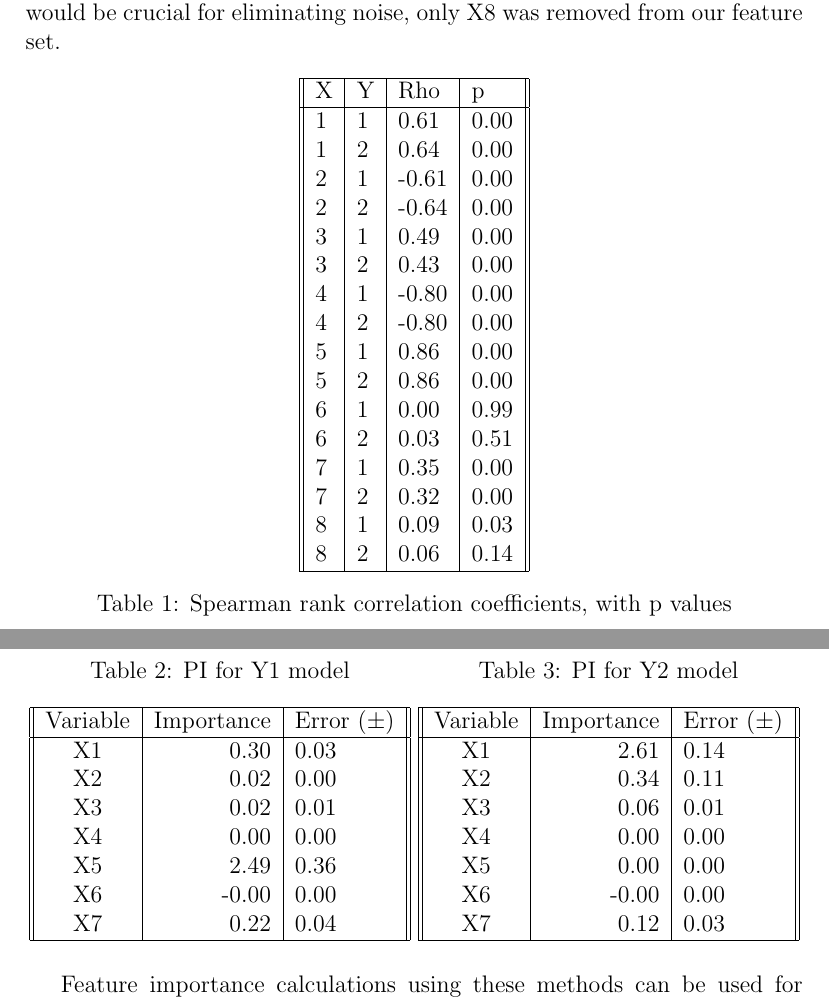
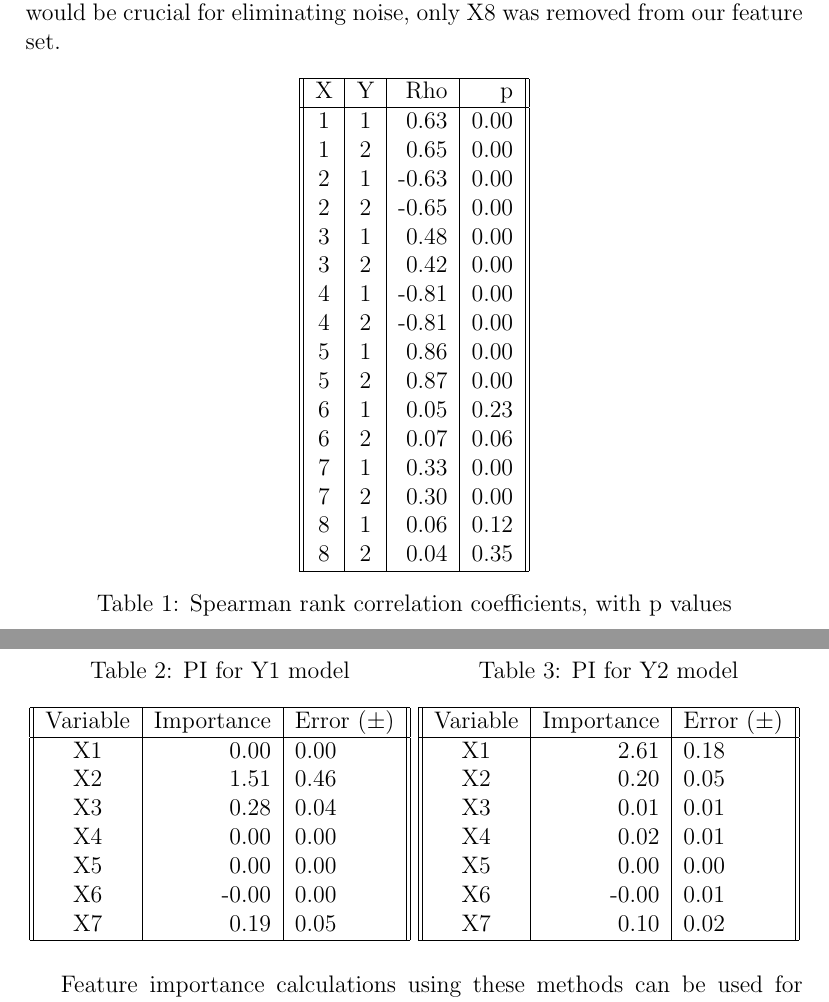
Before and after one commit to TheDuckGoesQuark/mlregression, a LaTeX document (report/report.tex): two parts of pages 9 and 14 of 17, joined at a grey line, cut so that both start at the same text. Compiled offline with pdfLaTeX.

Commit message:
Update report to new values

```diff
--- a/report/report.tex
+++ b/report/report.tex
@@ -178,26 +178,26 @@ However, according to Schiavon et al. \cite{schiavon_lee_bauman_webster_2010}, t
 
 \begin{table}[!ht]
 \centering
-\begin{tabular}{||l|l|l|l||}
+\begin{tabular}{||c|c|r|r||}
 \hline
 X    				& Y & Rho   & p    \\
 \hline
-1                   & 1 & 0.61  & 0.00 \\
-1                   & 2 & 0.64  & 0.00 \\
-2                   & 1 & -0.61 & 0.00 \\
-2                   & 2 & -0.64 & 0.00 \\
-3                   & 1 & 0.49  & 0.00 \\
-3                   & 2 & 0.43  & 0.00 \\
-4                   & 1 & -0.80 & 0.00 \\
-4                   & 2 & -0.80 & 0.00 \\
+1                   & 1 & 0.63  & 0.00 \\
+1                   & 2 & 0.65  & 0.00 \\
+2                   & 1 & -0.63 & 0.00 \\
+2                   & 2 & -0.65 & 0.00 \\
+3                   & 1 & 0.48  & 0.00 \\
+3                   & 2 & 0.42  & 0.00 \\
+4                   & 1 & -0.81 & 0.00 \\
+4                   & 2 & -0.81 & 0.00 \\
 5                   & 1 & 0.86  & 0.00 \\
-5                   & 2 & 0.86  & 0.00 \\
-6                   & 1 & 0.00  & 0.99 \\%
-6                   & 2 & 0.03  & 0.51 \\
-7                   & 1 & 0.35  & 0.00 \\
-7                   & 2 & 0.32  & 0.00 \\
-8                   & 1 & 0.09  & 0.03 \\
-8                   & 2 & 0.06  & 0.14 \\
+5                   & 2 & 0.87  & 0.00 \\
+6                   & 1 & 0.05  & 0.23 \\%
+6                   & 2 & 0.07  & 0.06 \\
+7                   & 1 & 0.33  & 0.00 \\
+7                   & 2 & 0.30  & 0.00 \\
+8                   & 1 & 0.06  & 0.12 \\
+8                   & 2 & 0.04  & 0.35 \\
 \hline
 \end{tabular}
 \caption{Spearman rank correlation coefficients, with p values}
@@ -286,13 +286,13 @@ The \url{eli5.sklearn} module was used to perform the permutation importance, wh
 \hline
 Variable    		& Importance & Error ($\pm$) \\
 \hline
-X1 & 0.30  & 0.03  \\
-X2 & 0.02  & 0.00  \\
-X3 & 0.02  & 0.01  \\
+X1 & 0.00  & 0.00  \\
+X2 & 1.51  & 0.46  \\
+X3 & 0.28  & 0.04  \\
 X4 & 0.00  & 0.00  \\
-X5 & 2.49  & 0.36  \\
+X5 & 0.00  & 0.00  \\
 X6 &-0.00  & 0.00  \\
-X7 & 0.22  & 0.04  \\
+X7 & 0.19  & 0.05  \\
 \hline
 \end{tabular}
     \end{minipage}%
@@ -304,13 +304,13 @@ X7 & 0.22  & 0.04  \\
 \hline
 Variable    		& Importance & Error ($\pm$) \\
 \hline
-X1                   & 2.61 & 0.14   \\
-X2                   & 0.34 & 0.11  \\
-X3                   & 0.06 & 0.01 \\
-X4                   & 0.00 & 0.00  \\
+X1                   & 2.61 & 0.18   \\
+X2                   & 0.20 & 0.05  \\
+X3                   & 0.01 & 0.01 \\
+X4                   & 0.02 & 0.01  \\
 X5                   & 0.00 & 0.00  \\
-X6                   &-0.00 & 0.00  \\
-X7                   & 0.12 & 0.03   \\
+X6                   &-0.00 & 0.01  \\
+X7                   & 0.10 & 0.02   \\
 \hline
 \end{tabular}
     \end{minipage}
```
Also changed, not shown: report/images/XDist.png, report/images/XsVsY0.png, report/images/XsVsY1.png, report/images/Y1errordist.png, report/images/Y1scatter.png, report/images/Y1vsY2.png, report/images/Y2errordist.png, report/images/Y2scatter.png, report/images/YDist.png, report/images/depth.png, report/images/fiY1.png, report/images/fiY2.png, report/report.pdf, report/report.tex (2 more changed lines), 2 other files.
